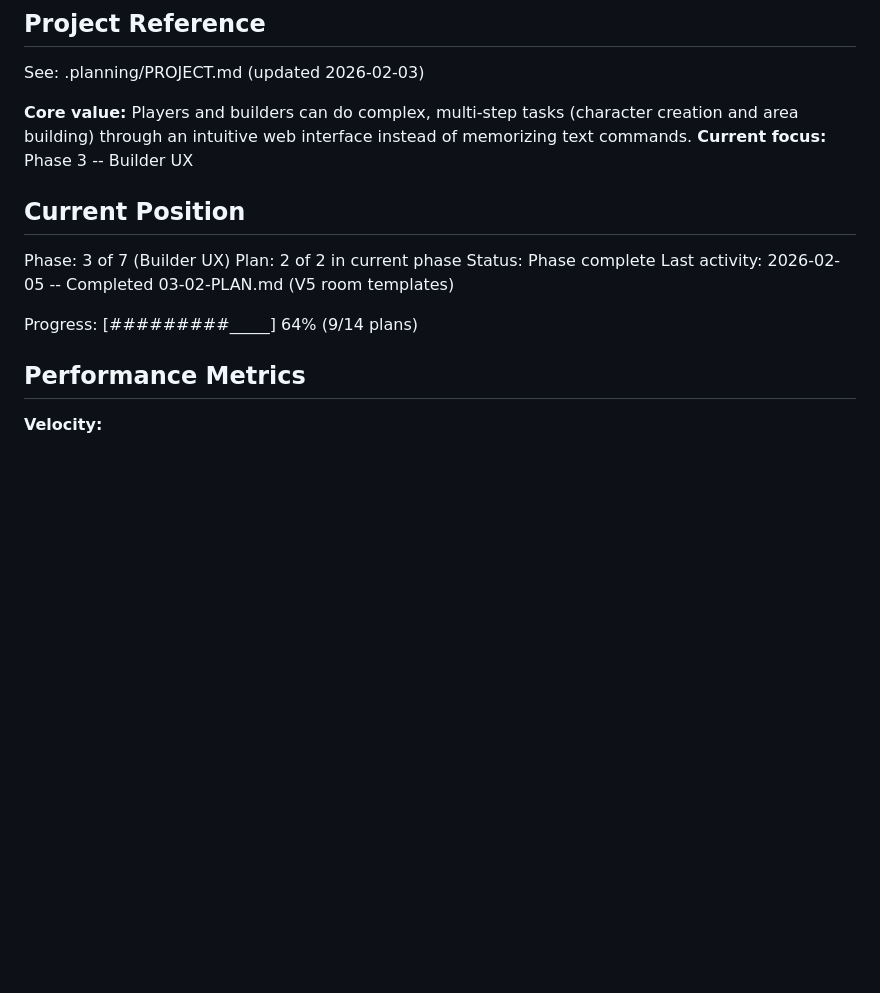
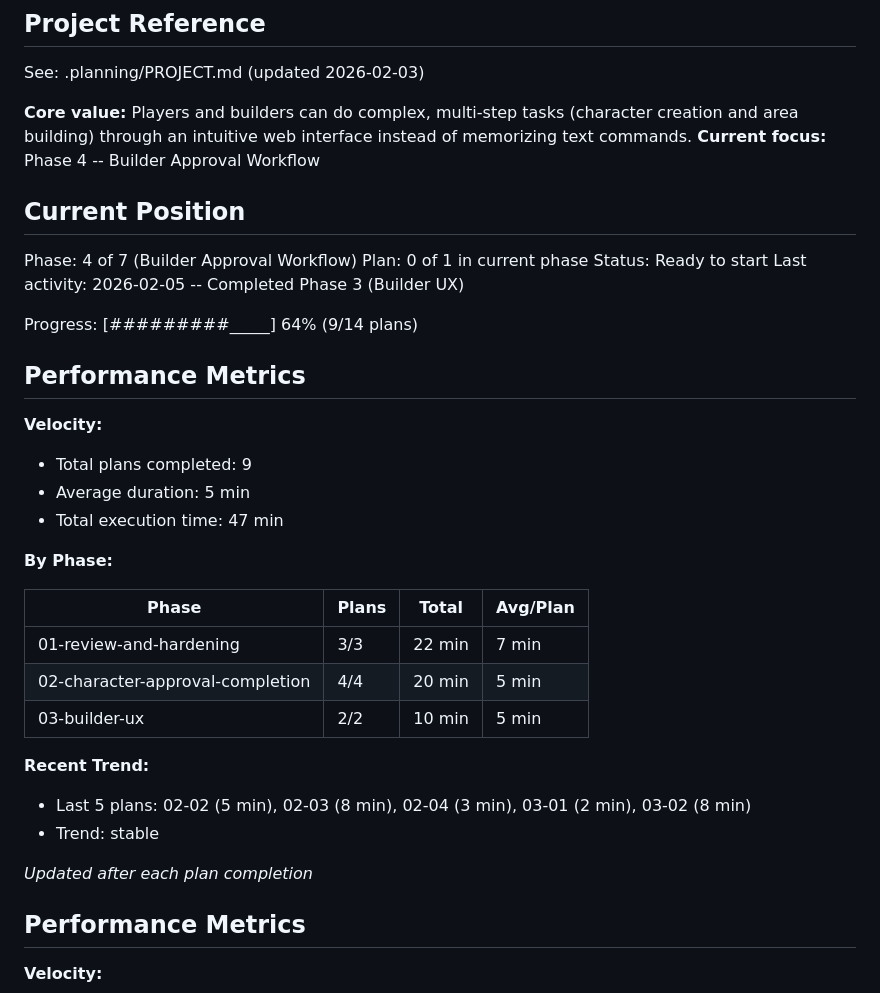
Before and after one commit to DasBluEyedDevil/TheBeckoningMU, a Markdown page: .planning/STATE.md, the part around the change. GitHub-like rendering; blank space fills up the shorter version.

Commit message:
docs(03-builder-ux): complete phase execution
Phase 3: Builder UX
- 2 plans executed (03-01, 03-02)
- Compass rose, exit auto-naming, V5 templates
- 8/9 must-haves verified (Up/Down vertical exits not implemented)
- Ready for Phase 4

```diff
--- a/.planning/STATE.md
+++ b/.planning/STATE.md
@@ -5,16 +5,37 @@
 See: .planning/PROJECT.md (updated 2026-02-03)
 
 **Core value:** Players and builders can do complex, multi-step tasks (character creation and area building) through an intuitive web interface instead of memorizing text commands.
-**Current focus:** Phase 3 -- Builder UX
+**Current focus:** Phase 4 -- Builder Approval Workflow
 
 ## Current Position
 
-Phase: 3 of 7 (Builder UX)
-Plan: 2 of 2 in current phase
-Status: Phase complete
-Last activity: 2026-02-05 -- Completed 03-02-PLAN.md (V5 room templates)
+Phase: 4 of 7 (Builder Approval Workflow)
+Plan: 0 of 1 in current phase
+Status: Ready to start
+Last activity: 2026-02-05 -- Completed Phase 3 (Builder UX)
 
 Progress: [#########_____] 64% (9/14 plans)
+
+## Performance Metrics
+
+**Velocity:**
+- Total plans completed: 9
+- Average duration: 5 min
+- Total execution time: 47 min
+
+**By Phase:**
+
+| Phase | Plans | Total | Avg/Plan |
+|-------|-------|-------|----------|
+| 01-review-and-hardening | 3/3 | 22 min | 7 min |
+| 02-character-approval-completion | 4/4 | 20 min | 5 min |
+| 03-builder-ux | 2/2 | 10 min | 5 min |
+
+**Recent Trend:**
+- Last 5 plans: 02-02 (5 min), 02-03 (8 min), 02-04 (3 min), 03-01 (2 min), 03-02 (8 min)
+- Trend: stable
+
+*Updated after each plan completion*
 
 ## Performance Metrics
 
```
Also changed, not shown: .planning/ROADMAP.md (+1 -1 lines), 1 other file.
